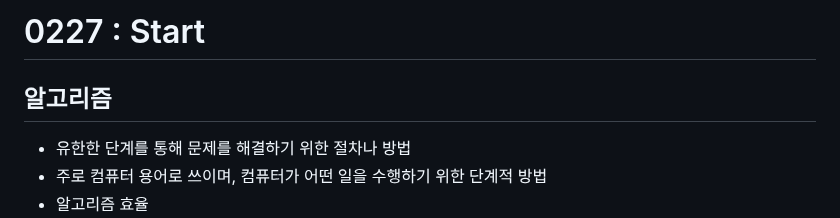
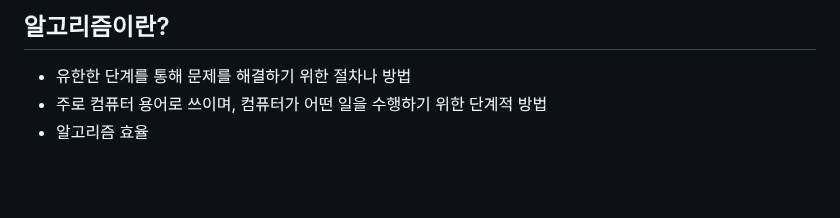
Before and after one commit to heejinssss/TIL, a Markdown page: 0227.md, the part around the change. GitHub-like rendering; blank space fills up the shorter version.

```diff
--- a/0227.md
+++ b/0227.md
@@ -1,6 +1,4 @@
-# 0227 : Start
-
-## 알고리즘
+## 알고리즘이란?
 
 - 유한한 단계를 통해 문제를 해결하기 위한 절차나 방법
 - 주로 컴퓨터 용어로 쓰이며, 컴퓨터가 어떤 일을 수행하기 위한 단계적 방법
```
